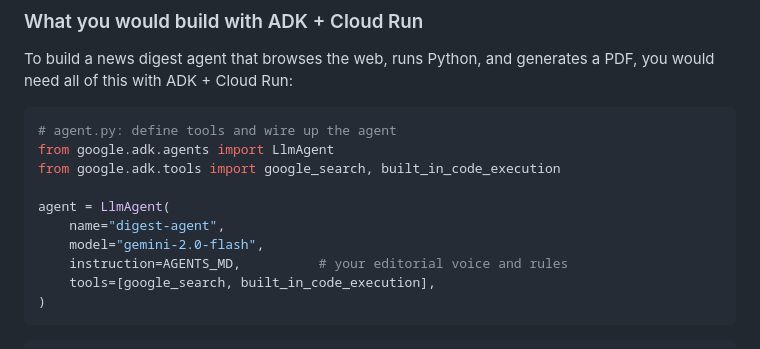
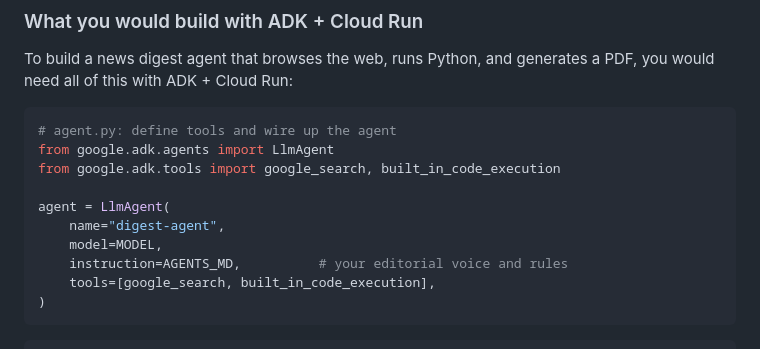
Before and after one commit to Saoussen-CH/tech-digest-managed-agent, a Markdown page: codelab/index.lab.md, the part around the change. Drawn GitHub-style.

Commit message:
Change it to a generic MODEL, so we don't have to update the model version

```diff
--- a/codelab/index.lab.md
+++ b/codelab/index.lab.md
@@ -66,7 +66,7 @@ from google.adk.tools import google_search, built_in_code_execution
 
 agent = LlmAgent(
     name="digest-agent",
-    model="gemini-2.0-flash",
+    model=MODEL,
     instruction=AGENTS_MD,          # your editorial voice and rules
     tools=[google_search, built_in_code_execution],
 )
```
